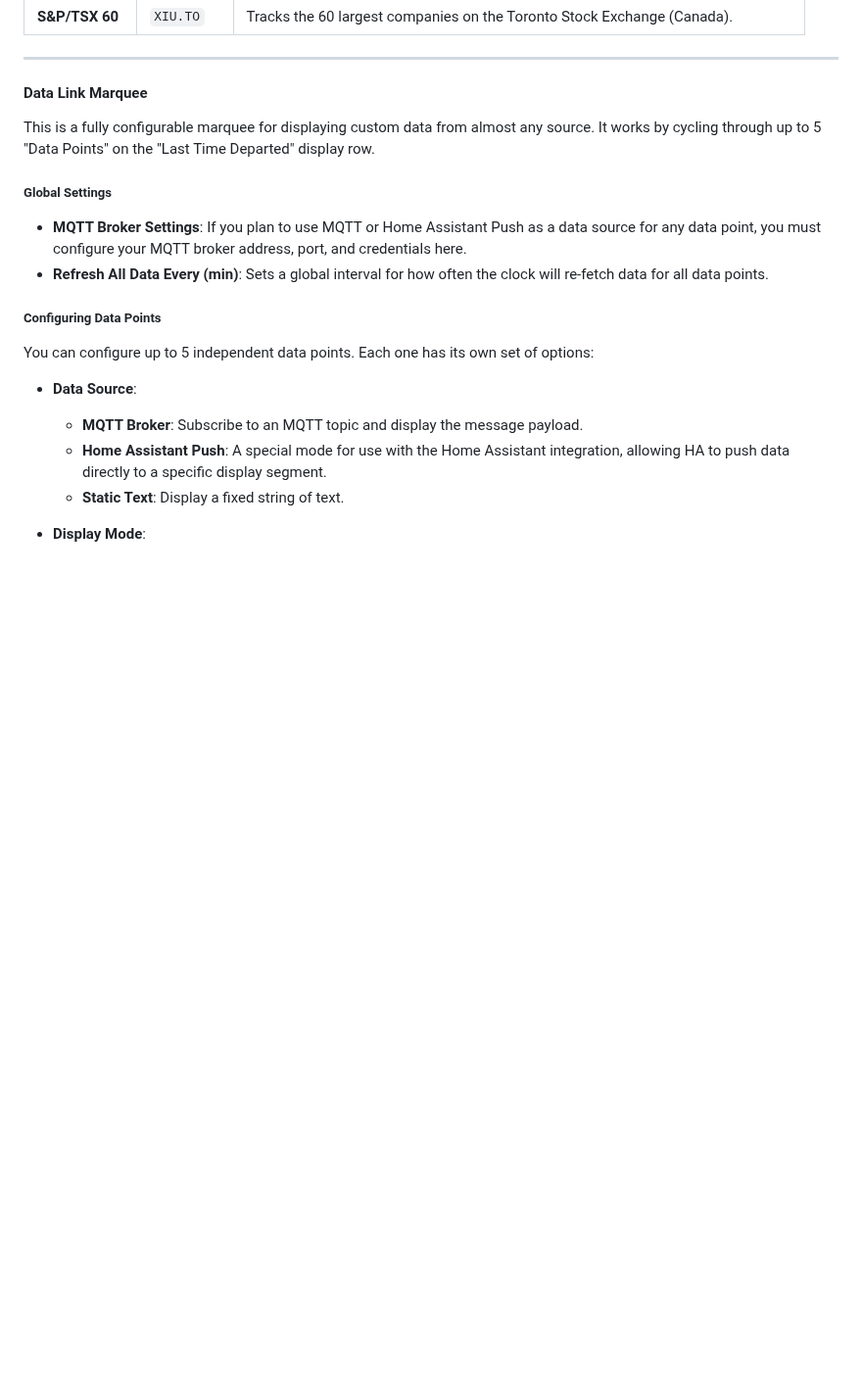
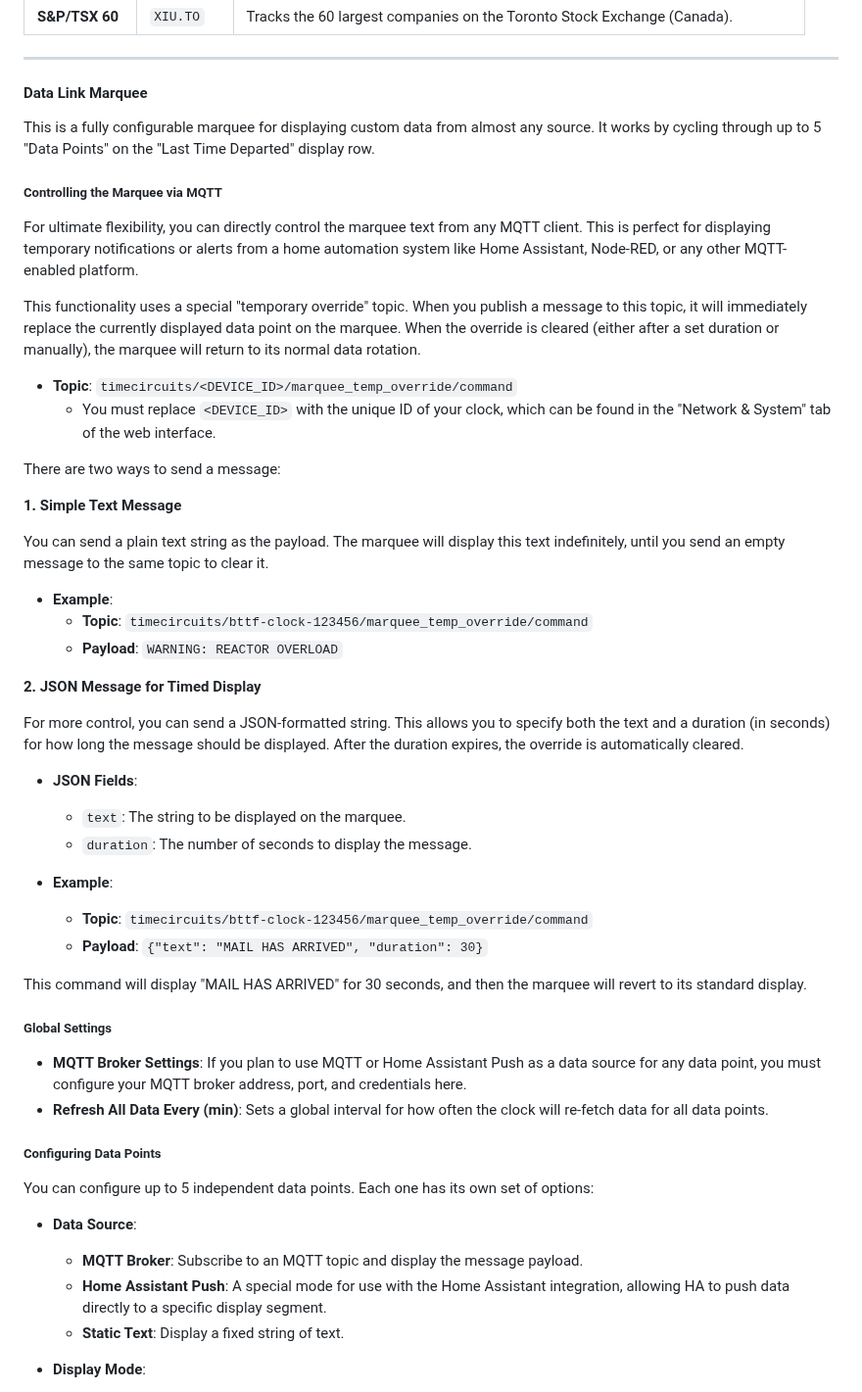
Before and after one commit to rananna/back-to-the-future-timecircuits, a Markdown page: docs/USAGE.md, the part around the change. Shown at 98% size. GitHub-like rendering; blank space fills up the shorter version.

Commit message:
Docs: Explain MQTT Marquee Control
Adds a new section to `USAGE.md` explaining how to control the Data Link Marquee via MQTT. This includes details on the `marquee_temp_override` topic and provides examples for both simple text and timed JSON payloads.

```diff
--- a/docs/USAGE.md
+++ b/docs/USAGE.md
@@ -212,6 +212,38 @@ Here are some popular ETFs for major North American indices that you can use:
 #### Data Link Marquee
 This is a fully configurable marquee for displaying custom data from almost any source. It works by cycling through up to 5 "Data Points" on the "Last Time Departed" display row.
 
+##### Controlling the Marquee via MQTT
+For ultimate flexibility, you can directly control the marquee text from any MQTT client. This is perfect for displaying temporary notifications or alerts from a home automation system like Home Assistant, Node-RED, or any other MQTT-enabled platform.
+
+This functionality uses a special "temporary override" topic. When you publish a message to this topic, it will immediately replace the currently displayed data point on the marquee. When the override is cleared (either after a set duration or manually), the marquee will return to its normal data rotation.
+
+*   **Topic**: `timecircuits/<DEVICE_ID>/marquee_temp_override/command`
+    *   You must replace `<DEVICE_ID>` with the unique ID of your clock, which can be found in the "Network & System" tab of the web interface.
+
+There are two ways to send a message:
+
+**1. Simple Text Message**
+
+You can send a plain text string as the payload. The marquee will display this text indefinitely, until you send an empty message to the same topic to clear it.
+
+*   **Example**:
+    *   **Topic**: `timecircuits/bttf-clock-123456/marquee_temp_override/command`
+    *   **Payload**: `WARNING: REACTOR OVERLOAD`
+
+**2. JSON Message for Timed Display**
+
+For more control, you can send a JSON-formatted string. This allows you to specify both the text and a duration (in seconds) for how long the message should be displayed. After the duration expires, the override is automatically cleared.
+
+*   **JSON Fields**:
+    *   `text`: The string to be displayed on the marquee.
+    *   `duration`: The number of seconds to display the message.
+
+*   **Example**:
+    *   **Topic**: `timecircuits/bttf-clock-123456/marquee_temp_override/command`
+    *   **Payload**: `{"text": "MAIL HAS ARRIVED", "duration": 30}`
+
+This command will display "MAIL HAS ARRIVED" for 30 seconds, and then the marquee will revert to its standard display.
+
 ##### Global Settings
 *   **MQTT Broker Settings**: If you plan to use MQTT or Home Assistant Push as a data source for any data point, you must configure your MQTT broker address, port, and credentials here.
 *   **Refresh All Data Every (min)**: Sets a global interval for how often the clock will re-fetch data for all data points.
```
